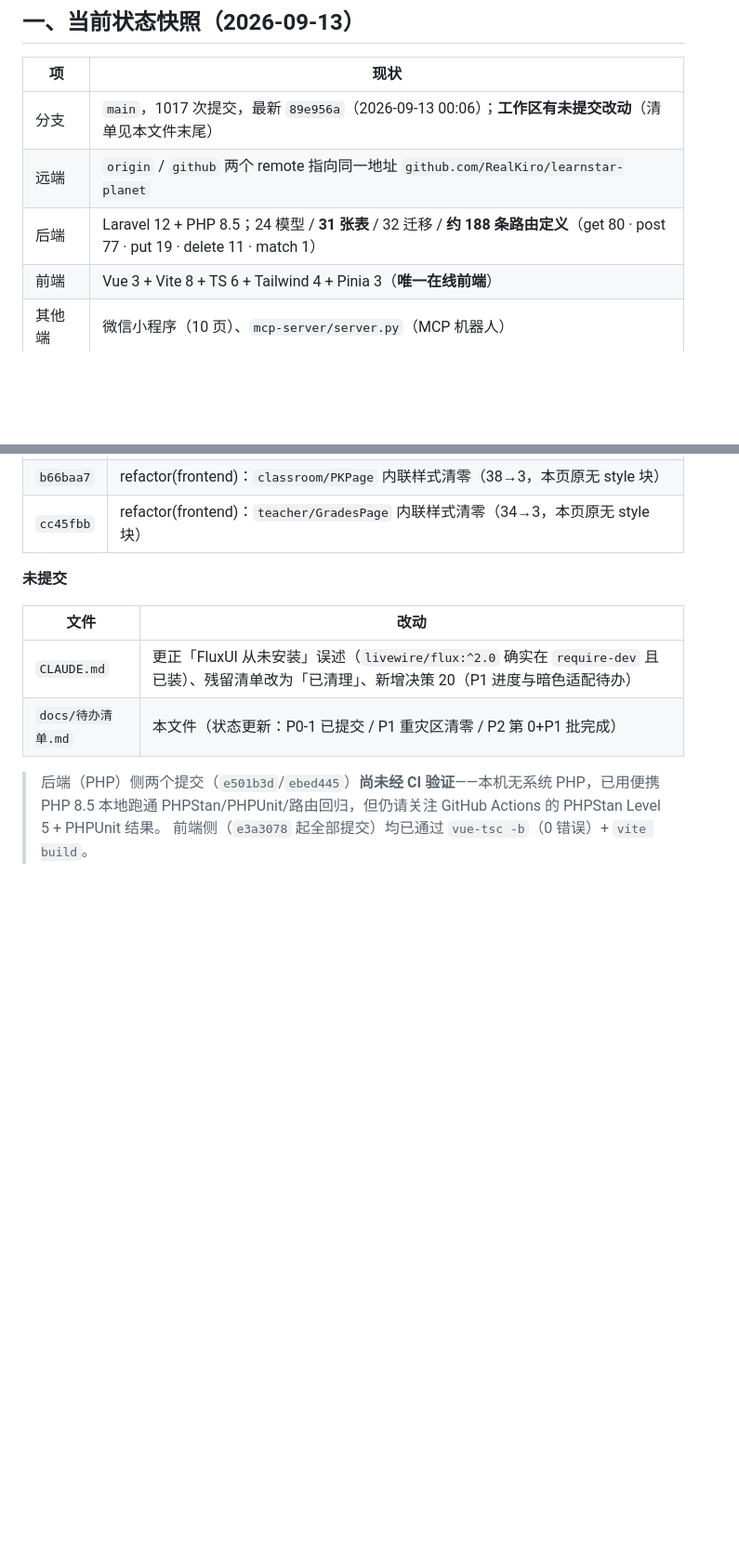
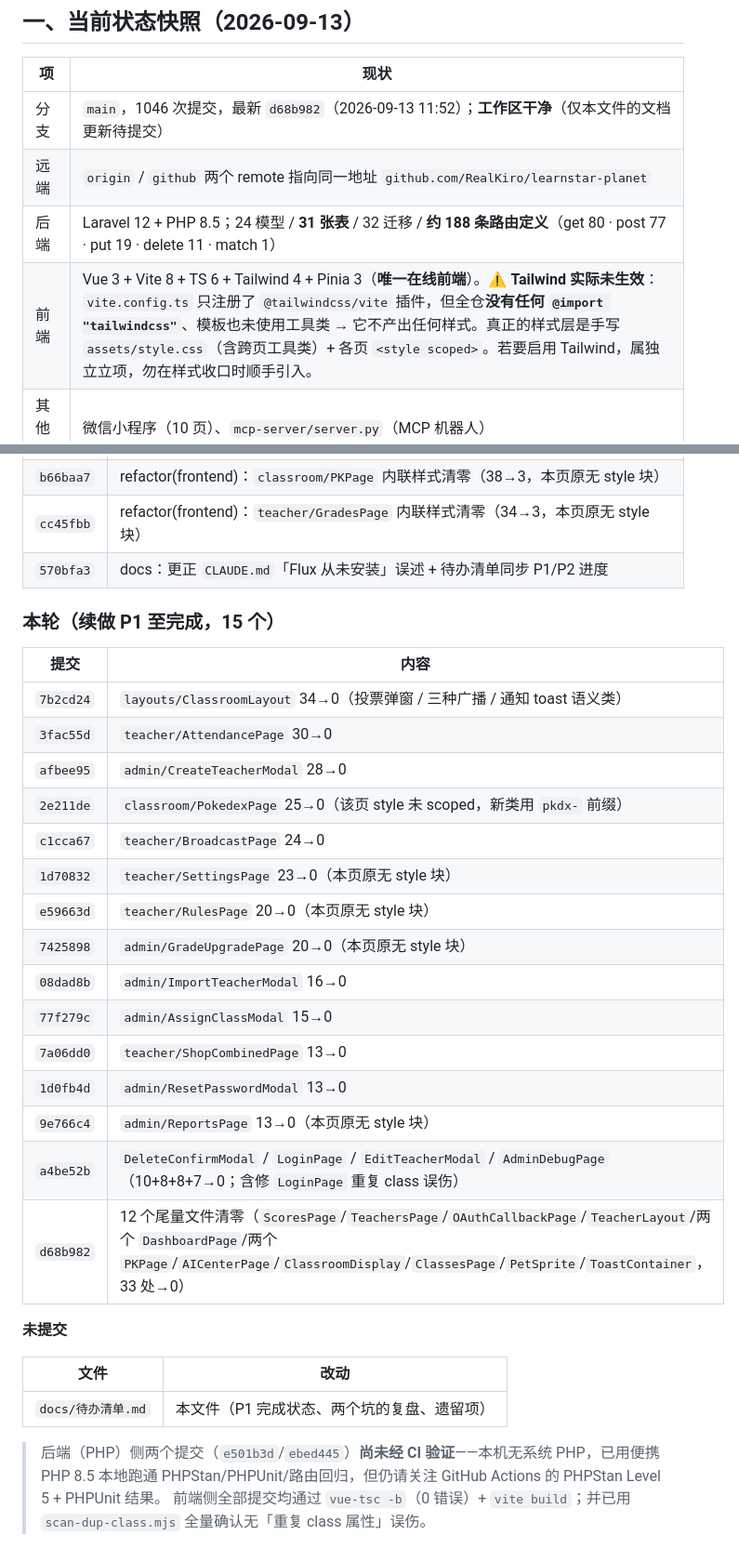
Before and after one commit to RealKiro/learnstar-planet, a Markdown page: docs/待办清单.md, 2 parts joined by grey strips. Shown at 93% size. Drawn GitHub-style; blank space fills up the shorter version.

```diff
--- a/docs/待办清单.md
+++ b/docs/待办清单.md
@@ -10,10 +10,10 @@
 
 | 项 | 现状 |
 |---|---|
-| 分支 | `main`，1017 次提交，最新 `89e956a`（2026-09-13 00:06）；**工作区有未提交改动**（清单见本文件末尾） |
+| 分支 | `main`，1046 次提交，最新 `d68b982`（2026-09-13 11:52）；**工作区干净**（仅本文件的文档更新待提交） |
 | 远端 | `origin` / `github` 两个 remote 指向同一地址 `github.com/RealKiro/learnstar-planet` |
 | 后端 | Laravel 12 + PHP 8.5；24 模型 / **31 张表** / 32 迁移 / **约 188 条路由定义**（get 80 · post 77 · put 19 · delete 11 · match 1） |
-| 前端 | Vue 3 + Vite 8 + TS 6 + Tailwind 4 + Pinia 3（**唯一在线前端**） |
+| 前端 | Vue 3 + Vite 8 + TS 6 + Tailwind 4 + Pinia 3（**唯一在线前端**）。⚠️ **Tailwind 实际未生效**：`vite.config.ts` 只注册了 `@tailwindcss/vite` 插件，但全仓**没有任何 `@import "tailwindcss"`**、模板也未使用工具类 → 它不产出任何样式。真正的样式层是手写 `assets/style.css`（含跨页工具类）+ 各页 `<style scoped>`。若要启用 Tailwind，属独立立项，勿在样式收口时顺手引入。 |
 | 其他端 | 微信小程序（10 页）、`mcp-server/server.py`（MCP 机器人） |
 | 本机环境 | **无 PHP** → 后端改动无法本地验证，一律走 CI（PHPStan Level 5 + PHPUnit） |
 
@@ -159,13 +165,33 @@
 | `861a748` | refactor(frontend)：`teacher/ShopPage` 内联样式清零（37→6） |
 | `b66baa7` | refactor(frontend)：`classroom/PKPage` 内联样式清零（38→3，本页原无 style 块） |
 | `cc45fbb` | refactor(frontend)：`teacher/GradesPage` 内联样式清零（34→3，本页原无 style 块） |
+| `570bfa3` | docs：更正 `CLAUDE.md`「Flux 从未安装」误述 + 待办清单同步 P1/P2 进度 |
+
+### 本轮（续做 P1 至完成，15 个）
+
+| 提交 | 内容 |
+|---|---|
+| `7b2cd24` | `layouts/ClassroomLayout` 34→0（投票弹窗 / 三种广播 / 通知 toast 语义类） |
+| `3fac55d` | `teacher/AttendancePage` 30→0 |
+| `afbee95` | `admin/CreateTeacherModal` 28→0 |
+| `2e211de` | `classroom/PokedexPage` 25→0（该页 style 未 scoped，新类用 `pkdx-` 前缀） |
+| `c1cca67` | `teacher/BroadcastPage` 24→0 |
+| `1d70832` | `teacher/SettingsPage` 23→0（本页原无 style 块） |
+| `e59663d` | `teacher/RulesPage` 20→0（本页原无 style 块） |
+| `7425898` | `admin/GradeUpgradePage` 20→0（本页原无 style 块） |
+| `08dad8b` | `admin/ImportTeacherModal` 16→0 |
+| `77f279c` | `admin/AssignClassModal` 15→0 |
+| `7a06dd0` | `teacher/ShopCombinedPage` 13→0 |
+| `1d0fb4d` | `admin/ResetPasswordModal` 13→0 |
+| `9e766c4` | `admin/ReportsPage` 13→0（本页原无 style 块） |
+| `a4be52b` | `DeleteConfirmModal` / `LoginPage` / `EditTeacherModal` / `AdminDebugPage`（10+8+8+7→0；含修 `LoginPage` 重复 class 误伤） |
+| `d68b982` | 12 个尾量文件清零（`ScoresPage`/`TeachersPage`/`OAuthCallbackPage`/`TeacherLayout`/两个 `DashboardPage`/两个 `PKPage`/`AICenterPage`/`ClassroomDisplay`/`ClassesPage`/`PetSprite`/`ToastContainer`，33 处→0） |
 
 **未提交**
 
 | 文件 | 改动 |
 |---|---|
-| `CLAUDE.md` | 更正「FluxUI 从未安装」误述（`livewire/flux:^2.0` 确实在 `require-dev` 且已装）、残留清单改为「已清理」、新增决策 20（P1 进度与暗色适配待办） |
-| `docs/待办清单.md` | 本文件（状态更新：P0-1 已提交 / P1 重灾区清零 / P2 第 0+P1 批完成） |
+| `docs/待办清单.md` | 本文件（P1 完成状态、两个坑的复盘、遗留项） |
 
 > 后端（PHP）侧两个提交（`e501b3d`/`ebed445`）**尚未经 CI 验证**——本机无系统 PHP，已用便携 PHP 8.5 本地跑通 PHPStan/PHPUnit/路由回归，但仍请关注 GitHub Actions 的 PHPStan Level 5 + PHPUnit 结果。
-> 前端侧（`e3a3078` 起全部提交）均已通过 `vue-tsc -b`（0 错误）+ `vite build`。
+> 前端侧全部提交均通过 `vue-tsc -b`（0 错误）+ `vite build`；并已用 `scan-dup-class.mjs` 全量确认无「重复 class 属性」误伤。
```
Also changed, not shown: other parts of docs/待办清单.md (+13 -7 lines).
